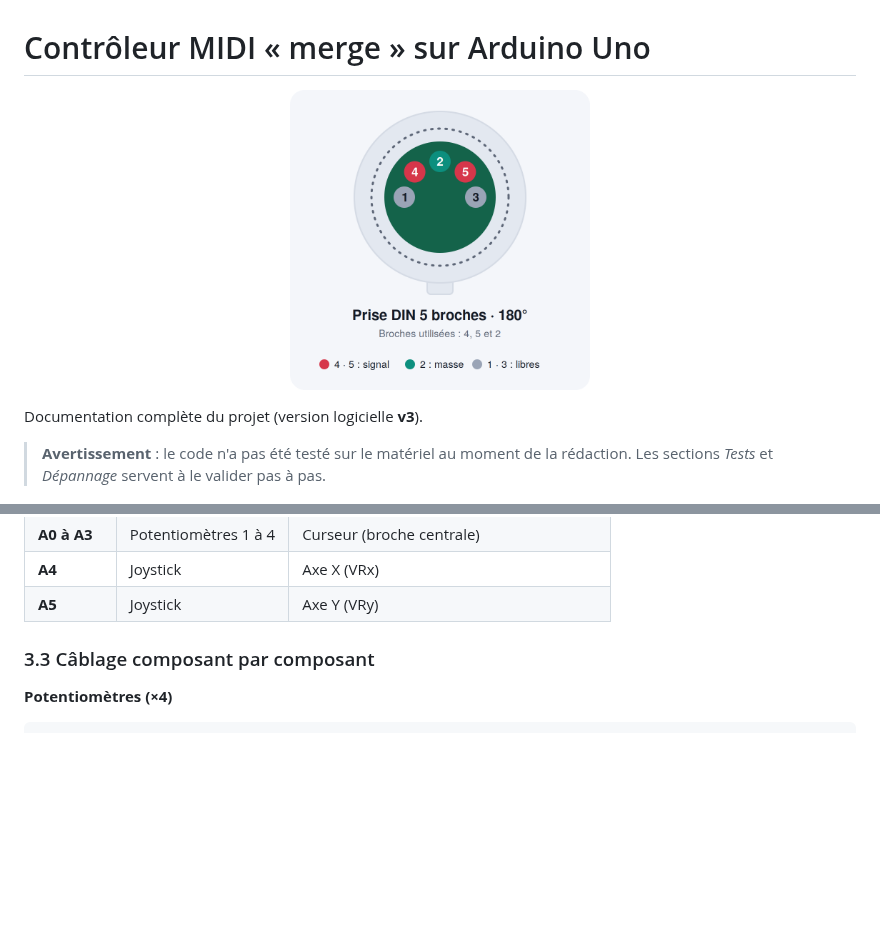
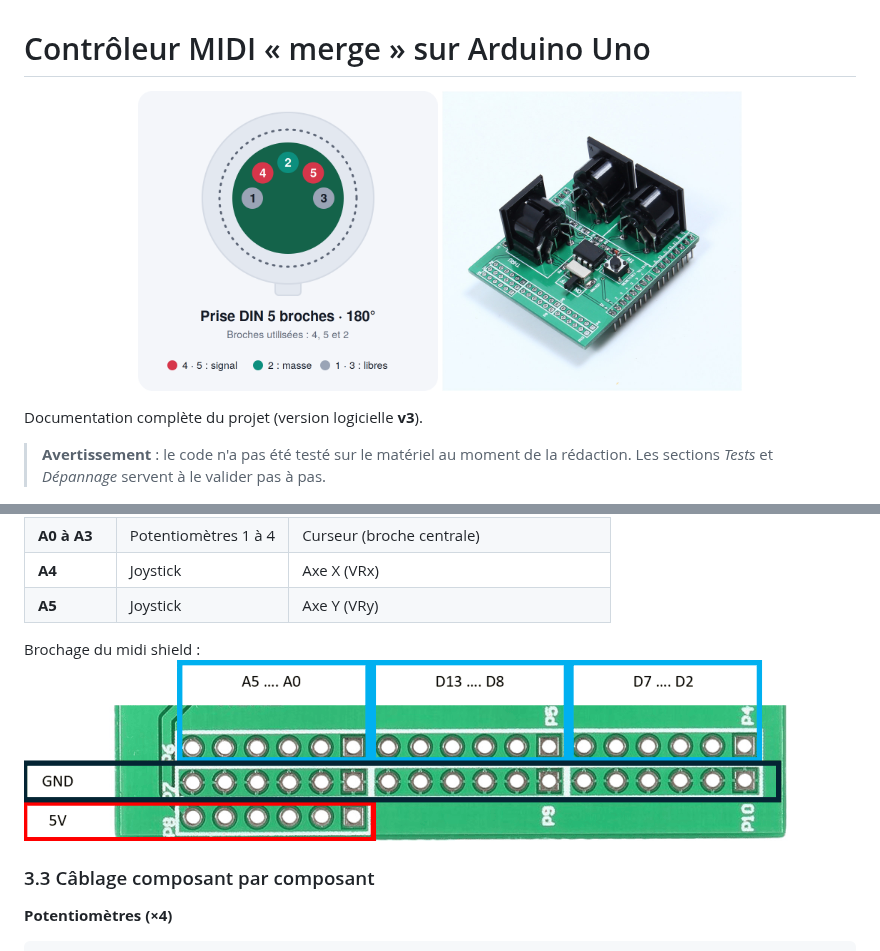
Before and after one commit to bbassac/midi-merge, a Markdown page: README.md, 2 parts joined by grey strips. GitHub-like rendering; pictures changed too: docs/images/midi-shield Pinout.png (added), docs/images/midi-shield.jpg (added); blank space fills up the shorter version.

Commit message:
Added documentation on shield

```diff
--- a/README.md
+++ b/README.md
@@ -1,6 +1,9 @@
 # Contrôleur MIDI « merge » sur Arduino Uno
 
-<p align="center"><img src="docs/images/prise-din.png" width="300" alt="Prise DIN 5 broches"></p>
+<p align="center">
+  <img src="docs/images/prise-din.png" width="300" alt="Prise DIN 5 broches">
+  <img src="docs/images/midi-shield.jpg" width="300" alt="midi Shield">
+</p>
 
 Documentation complète du projet (version logicielle **v3**).
 
@@ -107,6 +110,9 @@ Les 20 broches de l'Uno sont toutes utilisées.
 | **A0 à A3** | Potentiomètres 1 à 4 | Curseur (broche centrale) |
 | **A4** | Joystick | Axe X (VRx) |
 | **A5** | Joystick | Axe Y (VRy) |
+
+Brochage du midi shield :
+![Borchage du midi shield](docs/images/midi-shield%20Pinout.png)
 
 ### 3.3 Câblage composant par composant
 
```
